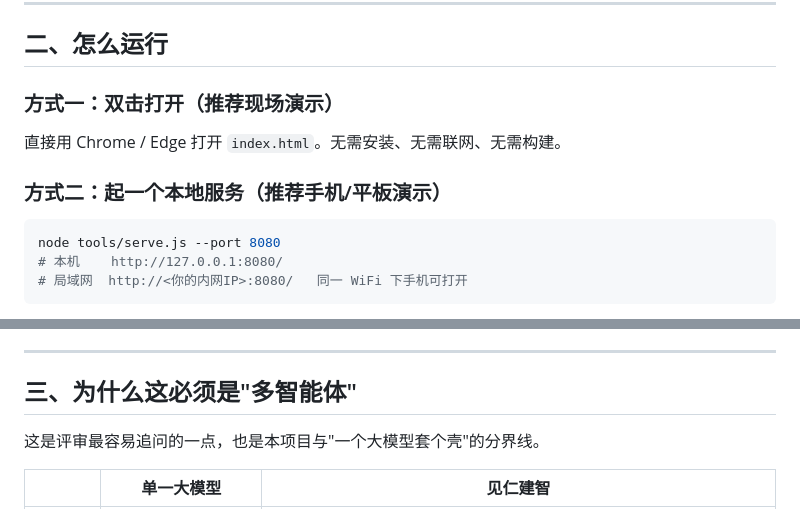
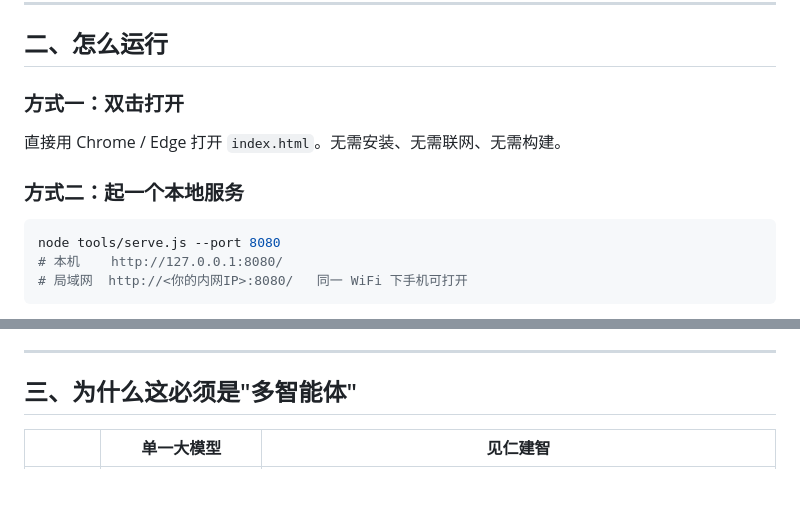
Before and after one commit to RogeAustine/Const-elligent, a Markdown page: README.md, 2 parts joined by grey strips. Drawn GitHub-style; blank space fills up the shorter version.

Commit message:
Amend the problems in README.md

````diff
--- a/README.md
+++ b/README.md
@@ -41,11 +41,11 @@
 
 ## 二、怎么运行
 
-### 方式一：双击打开（推荐现场演示）
+### 方式一：双击打开
 
 直接用 Chrome / Edge 打开 `index.html`。无需安装、无需联网、无需构建。
 
-### 方式二：起一个本地服务（推荐手机/平板演示）
+### 方式二：起一个本地服务
 
 ```bash
 node tools/serve.js --port 8080
@@ -87,8 +87,6 @@ npm run test:ui   # 30 个无头 UI 冒烟测试
 ---
 
 ## 三、为什么这必须是"多智能体"
-
-这是评审最容易追问的一点，也是本项目与"一个大模型套个壳"的分界线。
 
 | | 单一大模型 | 见仁建智 |
 |---|---|---|
````
Also changed, not shown: other parts of README.md (+0 -46 lines).
